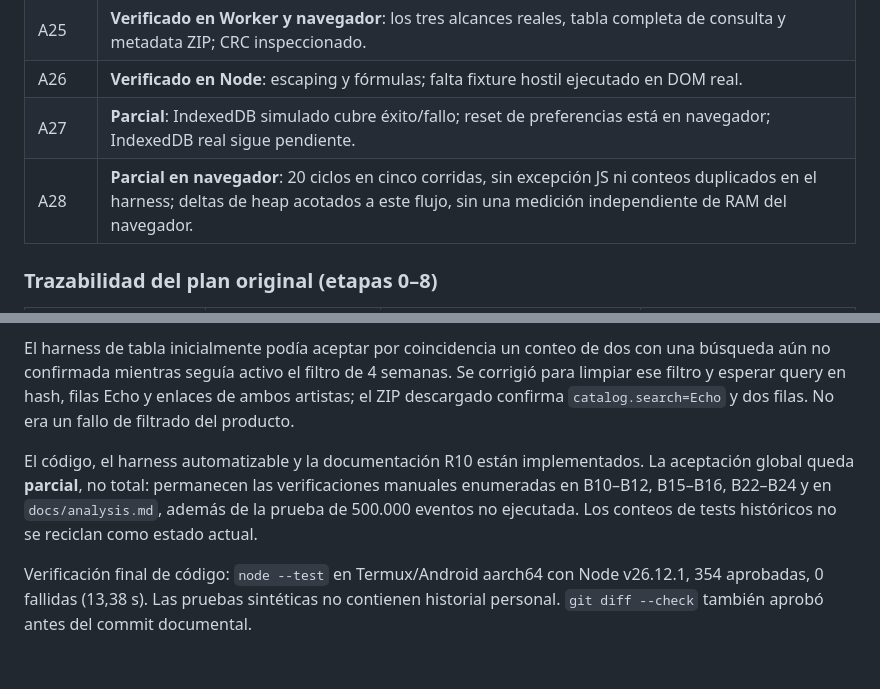
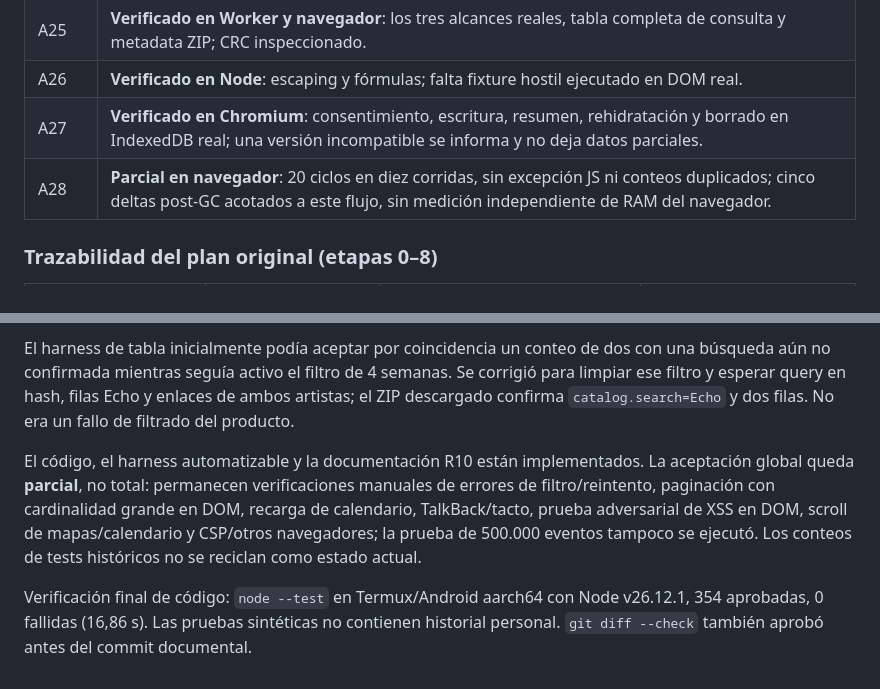
Before and after one commit to Eybad/scrobbleview, a Markdown page: docs/implementation-progress.md, 2 parts joined by grey strips. Rendered like a GitHub page.

```diff
--- a/docs/implementation-progress.md
+++ b/docs/implementation-progress.md
@@ -341,8 +341,8 @@ La matriz A01–A28 de arriba conserva los significados y resultados históricos
 | A23–A24 | **Verificado en Node**: primeras apariciones, regresos y seguimiento insuficiente; `test/acceptance-etapa7.test.js`. |
 | A25 | **Verificado en Worker y navegador**: los tres alcances reales, tabla completa de consulta y metadata ZIP; CRC inspeccionado. |
 | A26 | **Verificado en Node**: escaping y fórmulas; falta fixture hostil ejecutado en DOM real. |
-| A27 | **Parcial**: IndexedDB simulado cubre éxito/fallo; reset de preferencias está en navegador; IndexedDB real sigue pendiente. |
-| A28 | **Parcial en navegador**: 20 ciclos en cinco corridas, sin excepción JS ni conteos duplicados en el harness; deltas de heap acotados a este flujo, sin una medición independiente de RAM del navegador. |
+| A27 | **Verificado en Chromium**: consentimiento, escritura, resumen, rehidratación y borrado en IndexedDB real; una versión incompatible se informa y no deja datos parciales. |
+| A28 | **Parcial en navegador**: 20 ciclos en diez corridas, sin excepción JS ni conteos duplicados; cinco deltas post-GC acotados a este flujo, sin medición independiente de RAM del navegador. |
 
 ### Trazabilidad del plan original (etapas 0–8)
 
@@ -372,6 +372,6 @@ Se conservaron las ocho secciones, Explorar, Comparar, las fichas de artista/can
 
 El harness de tabla inicialmente podía aceptar por coincidencia un conteo de dos con una búsqueda aún no confirmada mientras seguía activo el filtro de 4 semanas. Se corrigió para limpiar ese filtro y esperar query en hash, filas Echo y enlaces de ambos artistas; el ZIP descargado confirma `catalog.search=Echo` y dos filas. No era un fallo de filtrado del producto.
 
-El código, el harness automatizable y la documentación R10 están implementados. La aceptación global queda **parcial**, no total: permanecen las verificaciones manuales enumeradas en B10–B12, B15–B16, B22–B24 y en `docs/analysis.md`, además de la prueba de 500.000 eventos no ejecutada. Los conteos de tests históricos no se reciclan como estado actual.
+El código, el harness automatizable y la documentación R10 están implementados. La aceptación global queda **parcial**, no total: permanecen verificaciones manuales de errores de filtro/reintento, paginación con cardinalidad grande en DOM, recarga de calendario, TalkBack/tacto, prueba adversarial de XSS en DOM, scroll de mapas/calendario y CSP/otros navegadores; la prueba de 500.000 eventos tampoco se ejecutó. Los conteos de tests históricos no se reciclan como estado actual.
 
-Verificación final de código: `node --test` en Termux/Android aarch64 con Node v26.12.1, 354 aprobadas, 0 fallidas (13,38 s). Las pruebas sintéticas no contienen historial personal. `git diff --check` también aprobó antes del commit documental.
+Verificación final de código: `node --test` en Termux/Android aarch64 con Node v26.12.1, 354 aprobadas, 0 fallidas (16,86 s). Las pruebas sintéticas no contienen historial personal. `git diff --check` también aprobó antes del commit documental.
```
Also changed, not shown: other parts of docs/implementation-progress.md (+6 -6 lines), README.md (+1 -1 lines), docs/analysis.md (+6 -4 lines).
